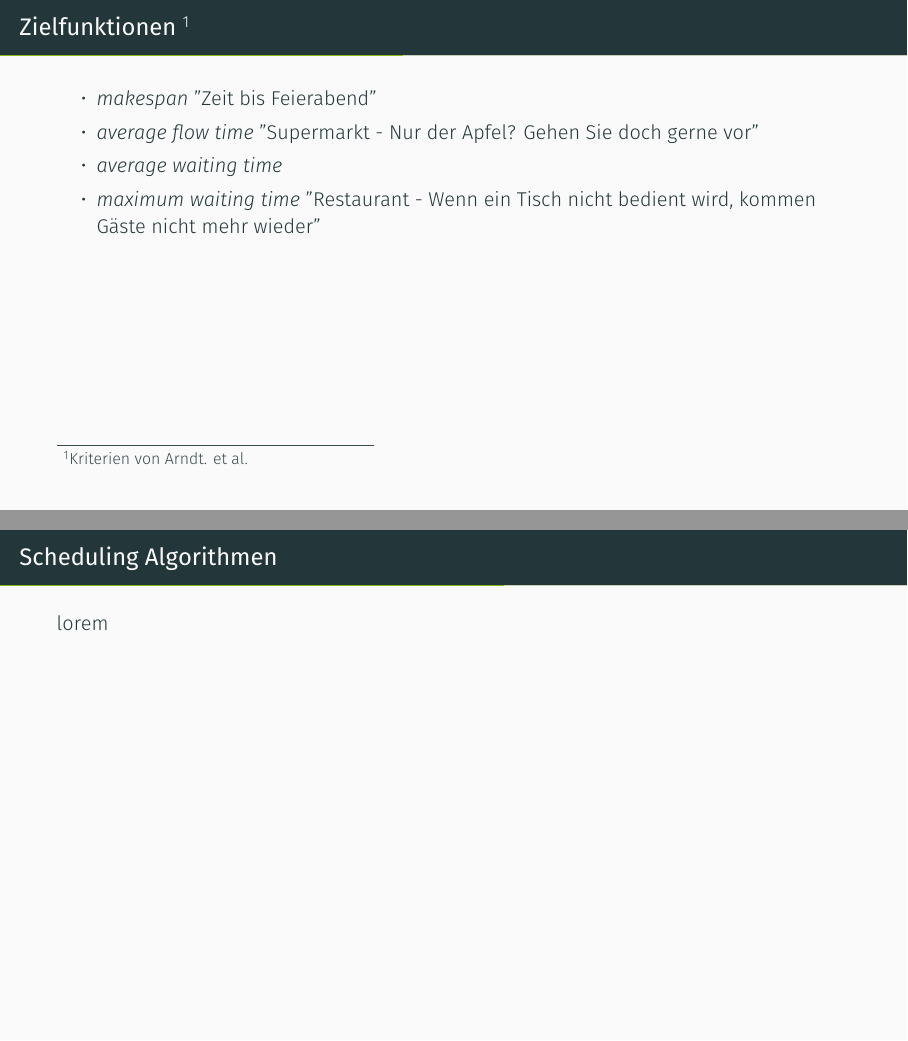
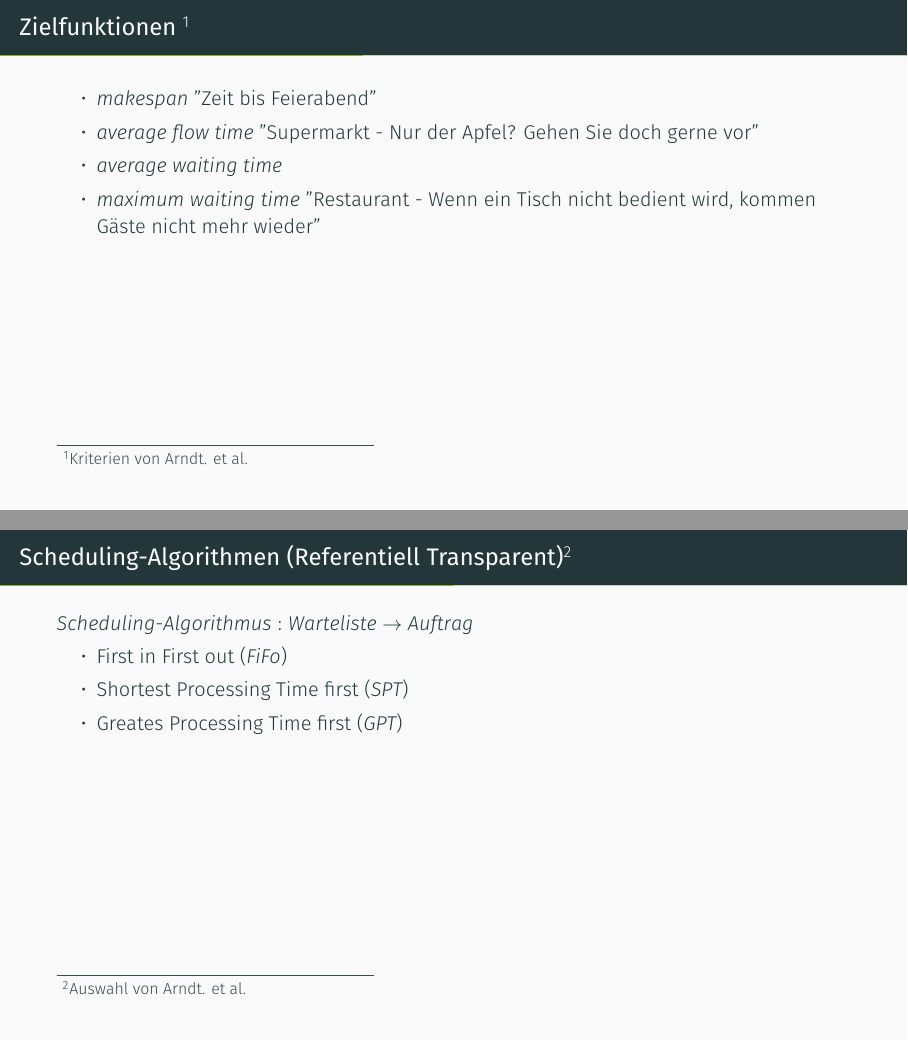
Before and after one commit to HendrikRassmann/BAGit, LaTeX slides (presentation/presentation.tex): pages 12 and 13 of 23 before the commit and pages 12 and 16 of 25 after it, joined at a grey line. Compiled offline with XeLaTeX; a missing font is replaced by an installed copy or a similar font.

Commit message:
pres abendessen

```diff
--- a/presentation/presentation.tex
+++ b/presentation/presentation.tex
@@ -75,14 +75,15 @@ Ausgehend von:
 	\item \emph{maximum waiting time} ''Restaurant - Wenn ein Tisch nicht bedient wird, kommen G\"aste nicht mehr wieder''
 \end{itemize}
 \end{frame}
-\begin{frame}[t,fragile]{Scheduling Algorithmen}
-lorem
-\end{frame}
 
-\begin{frame}[t, fragile]{Scheduling-Algorithmen \footnote{Auswahl von Arndt. et al.}}
+\begin{frame}[t, fragile]{Scheduling-Algorithmen (Referentiell Transparent)\footnote{Auswahl von Arndt. et al.}}
+$Scheduling$-$Algorithmus : Warteliste \rightarrow Auftrag$\\
+\pause
+
 \begin{itemize}[<+->]
 	\item First in First out (\emph{FiFo})
 	\item Shortest Processing Time first (\emph{SPT})
 	\item Greates Processing Time first (\emph{GPT})
 \end{itemize}
+\end{frame}
 
```
Also changed, not shown: presentation/presentation.pdf, presentation/presentation.tex (5 more changed lines), 1 other file.
